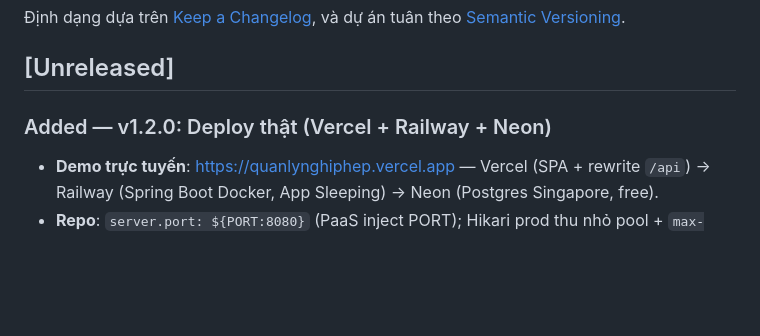
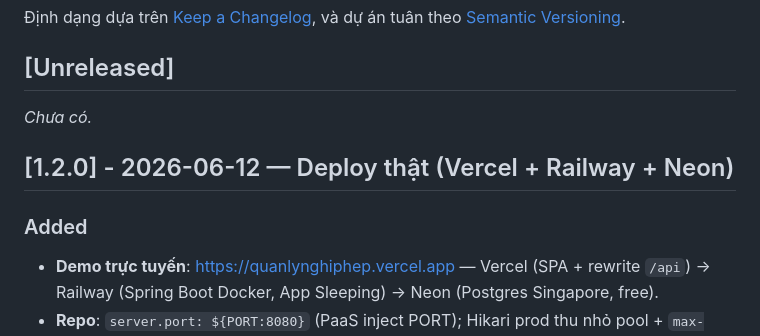
Before and after one commit to DinhHiep8287/leave-management-system, a Markdown page: CHANGELOG.md, the part around the change. Drawn GitHub-style; blank space fills up the shorter version.

Commit message:
docs(release): cut v1.2.0 in changelog

```diff
--- a/CHANGELOG.md
+++ b/CHANGELOG.md
@@ -7,7 +7,11 @@ và dự án tuân theo [Semantic Versioning](https://semver.org/spec/v2.0.0.htm
 
 ## [Unreleased]
 
-### Added — v1.2.0: Deploy thật (Vercel + Railway + Neon)
+_Chưa có._
+
+## [1.2.0] - 2026-06-12 — Deploy thật (Vercel + Railway + Neon)
+
+### Added
 - **Demo trực tuyến**: https://quanlynghiphep.vercel.app — Vercel (SPA + rewrite `/api`) → Railway (Spring Boot Docker, App Sleeping) → Neon (Postgres Singapore, free).
 - **Repo**: `server.port: ${PORT:8080}` (PaaS inject PORT); Hikari prod thu nhỏ pool + `max-lifetime` 4.5 phút hợp Neon scale-to-zero (cố ý không keepalive); `frontend/vercel.json` (rewrite `/api` → Railway, SPA fallback, security headers + HSTS).
 - **Vận hành**: Neon migrate V1-V3 + seed demo một lần (19 user/63 đơn, 4 câu SQL nhất quán 0 lệch); admin đổi mật khẩu mạnh (pgcrypto `crypt/bf` — thay htpasswd khi không pull được image); backup tay `pg_dump` + Neon PITR; cap RAM `JAVA_TOOL_OPTIONS=-Xmx320m`.
```
